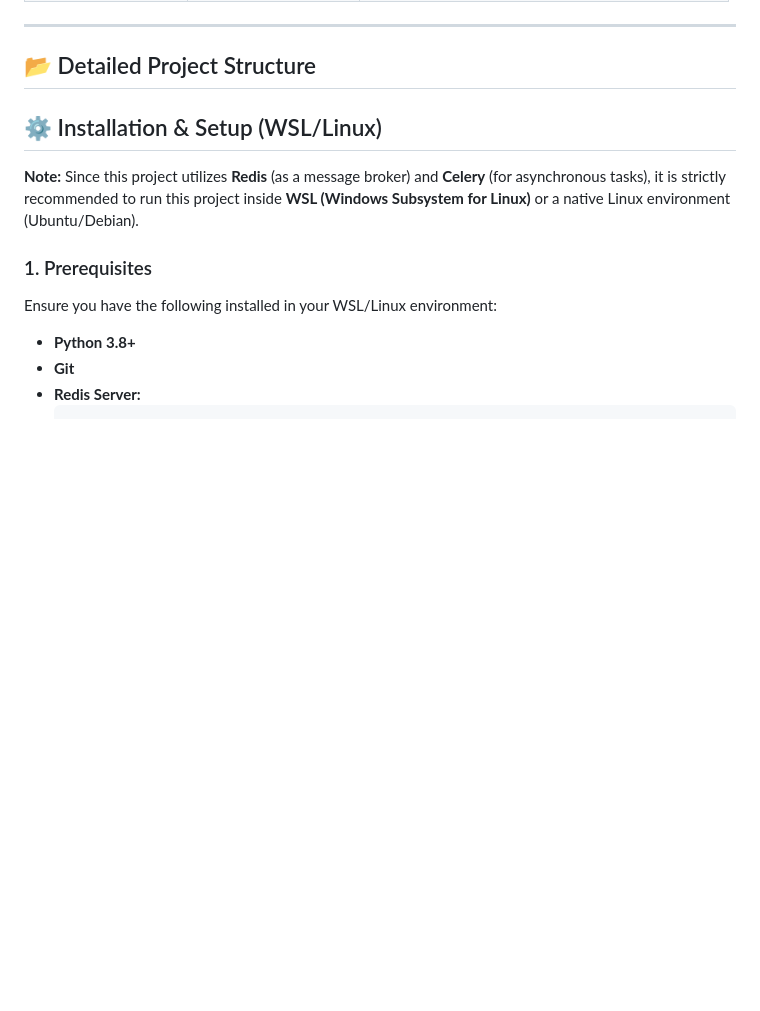
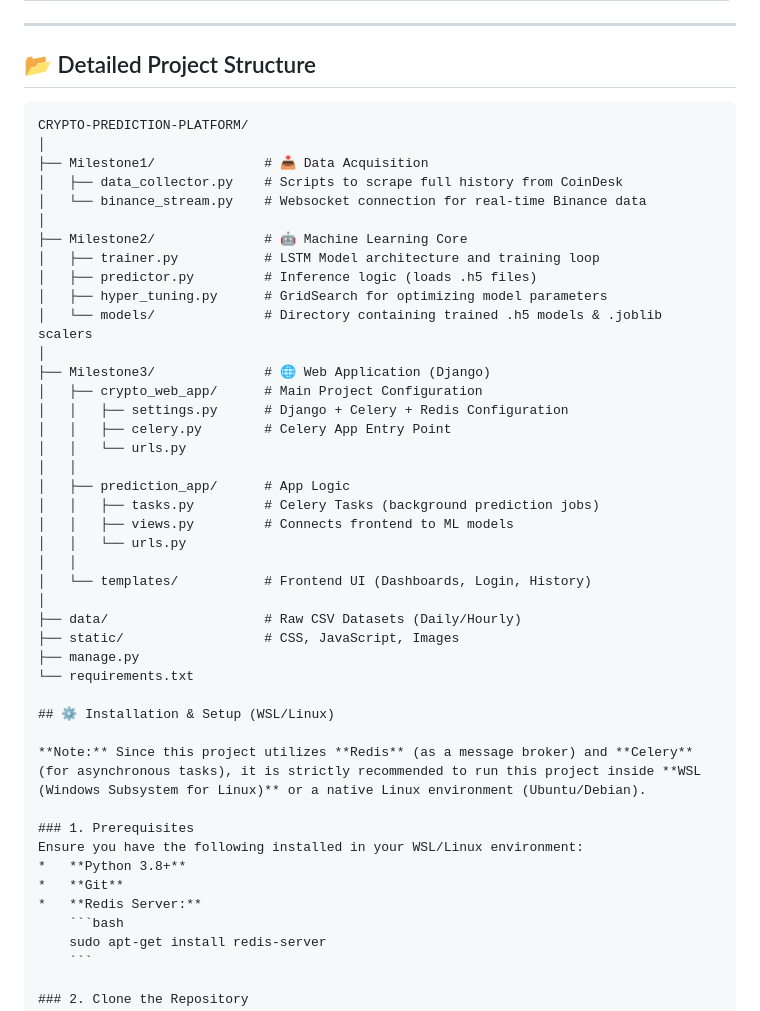
Before and after one commit to Smita-04/crypto-prediction-platform, a Markdown page: README.md, the part around the change. Drawn GitHub-style; blank space fills up the shorter version.

Commit message:
Update README with project structure and setup instructions
Added detailed project structure and installation notes.

````diff
--- a/README.md
+++ b/README.md
@@ -77,6 +77,36 @@ The system is trained on extensive historical data (sourced from **CoinDesk**) d
 ---
 
 ## 📂 Detailed Project Structure
+```text
+CRYPTO-PREDICTION-PLATFORM/
+│
+├── Milestone1/              # 📥 Data Acquisition
+│   ├── data_collector.py    # Scripts to scrape full history from CoinDesk
+│   └── binance_stream.py    # Websocket connection for real-time Binance data
+│
+├── Milestone2/              # 🤖 Machine Learning Core
+│   ├── trainer.py           # LSTM Model architecture and training loop
+│   ├── predictor.py         # Inference logic (loads .h5 files)
+│   ├── hyper_tuning.py      # GridSearch for optimizing model parameters
+│   └── models/              # Directory containing trained .h5 models & .joblib scalers
+│
+├── Milestone3/              # 🌐 Web Application (Django)
+│   ├── crypto_web_app/      # Main Project Configuration
+│   │   ├── settings.py      # Django + Celery + Redis Configuration
+│   │   ├── celery.py        # Celery App Entry Point
+│   │   └── urls.py
+│   │
+│   ├── prediction_app/      # App Logic
+│   │   ├── tasks.py         # Celery Tasks (background prediction jobs)
+│   │   ├── views.py         # Connects frontend to ML models
+│   │   └── urls.py
+│   │
+│   └── templates/           # Frontend UI (Dashboards, Login, History)
+│
+├── data/                    # Raw CSV Datasets (Daily/Hourly)
+├── static/                  # CSS, JavaScript, Images
+├── manage.py
+└── requirements.txt
 
 ## ⚙️ Installation & Setup (WSL/Linux)
 
````
